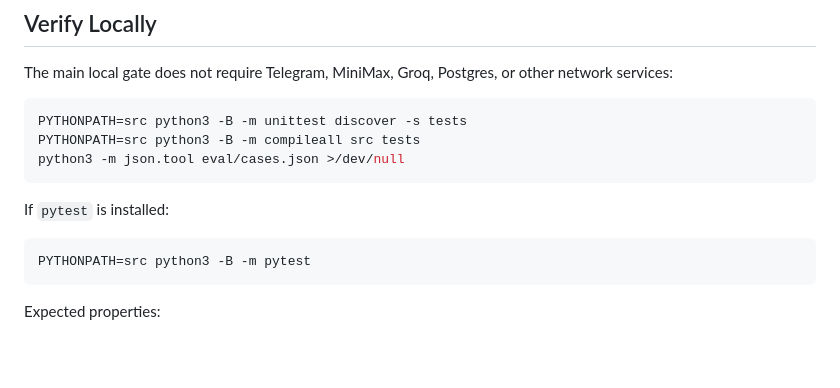
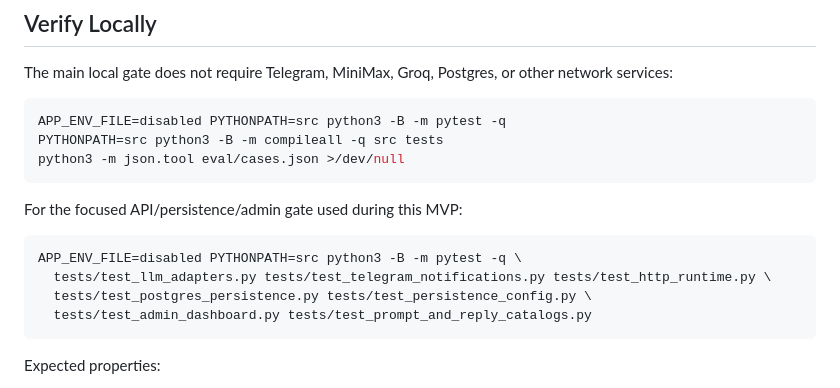
Before and after one commit to Yosoyepa/personalAssistant, a Markdown page: README.md, the part around the change. Rendered like a GitHub page; blank space fills up the shorter version.

Commit message:
docs(readme): document pytest verification gate

````diff
--- a/README.md
+++ b/README.md
@@ -99,15 +99,18 @@ The main local gate does not require Telegram, MiniMax, Groq, Postgres, or other
 network services:
 
 ```bash
-PYTHONPATH=src python3 -B -m unittest discover -s tests
-PYTHONPATH=src python3 -B -m compileall src tests
+APP_ENV_FILE=disabled PYTHONPATH=src python3 -B -m pytest -q
+PYTHONPATH=src python3 -B -m compileall -q src tests
 python3 -m json.tool eval/cases.json >/dev/null
 ```
 
-If `pytest` is installed:
+For the focused API/persistence/admin gate used during this MVP:
 
 ```bash
-PYTHONPATH=src python3 -B -m pytest
+APP_ENV_FILE=disabled PYTHONPATH=src python3 -B -m pytest -q \
+  tests/test_llm_adapters.py tests/test_telegram_notifications.py tests/test_http_runtime.py \
+  tests/test_postgres_persistence.py tests/test_persistence_config.py \
+  tests/test_admin_dashboard.py tests/test_prompt_and_reply_catalogs.py
 ```
 
 Expected properties:
````
Also changed, not shown: docs/architecture/build-vs-frameworks.md (+1 -1 lines).
